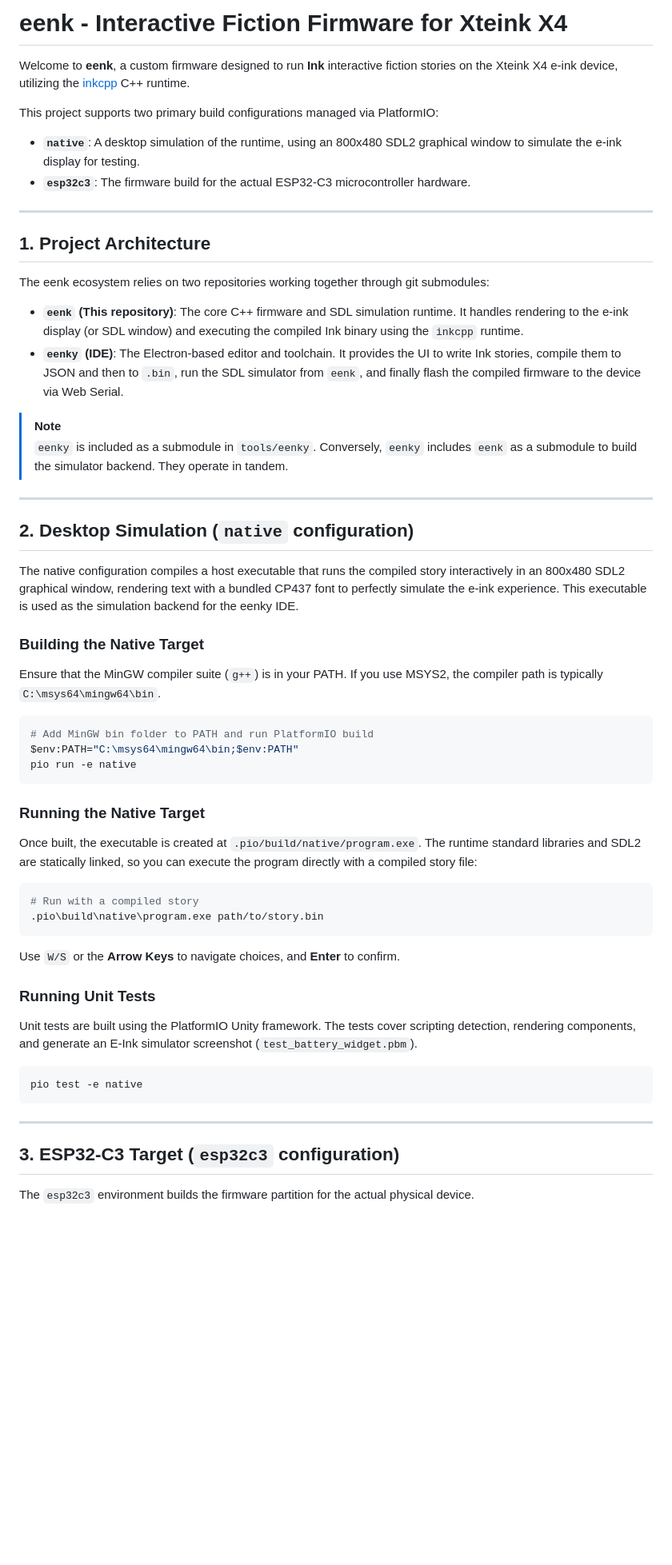
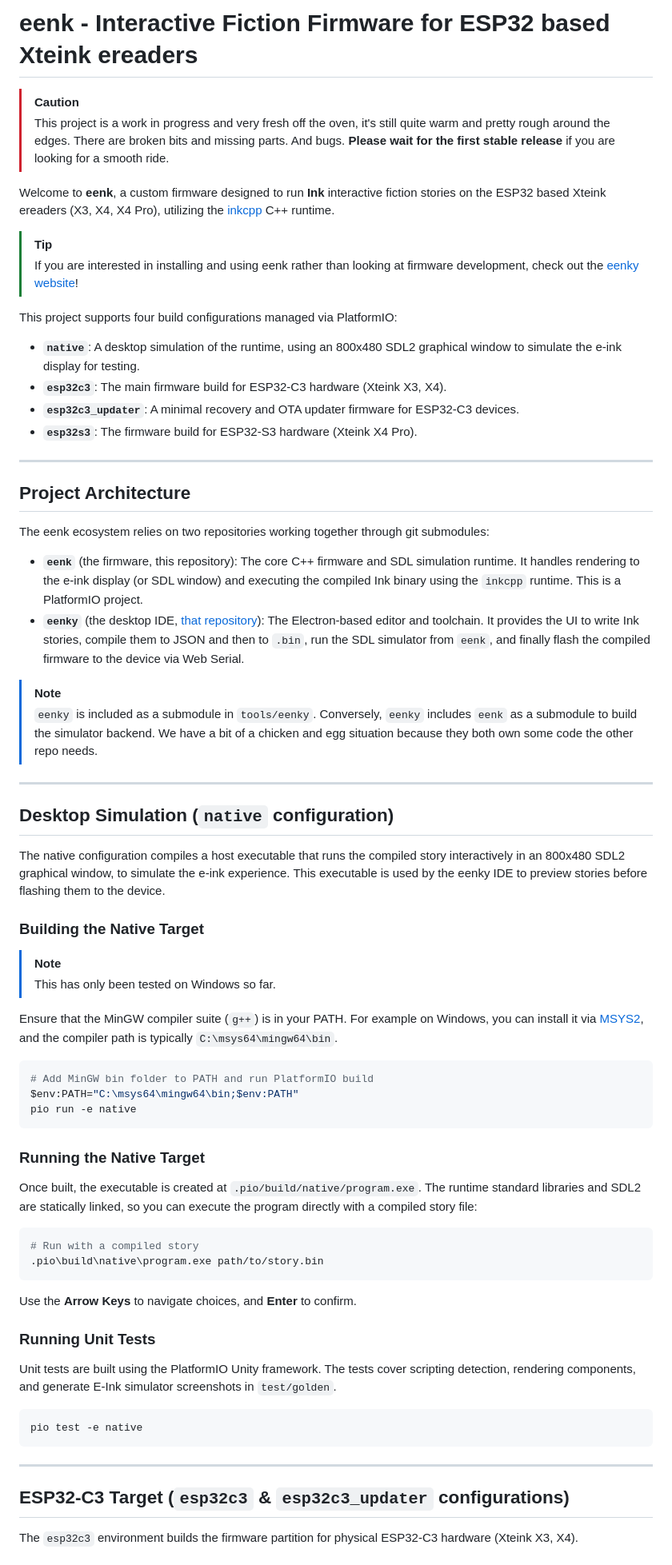
Before and after one commit to t0mg/eenk, a Markdown page: README.md, the part around one of its changes. Shown at 80% size. Drawn GitHub-style; blank space fills up the shorter version.

````diff
--- a/README.md
+++ b/README.md
@@ -1,31 +1,43 @@
-# eenk - Interactive Fiction Firmware for Xteink X4
+# eenk - Interactive Fiction Firmware for ESP32 based Xteink ereaders
 
-Welcome to **eenk**, a custom firmware designed to run **Ink** interactive fiction stories on the Xteink X4 e-ink device, utilizing the [inkcpp](https://github.com/t0mg/inkcpp) C++ runtime.
+> [!CAUTION]
+> This project is a work in progress and very fresh off the oven, it's still quite warm and pretty rough around the edges. There are broken bits and missing parts. And bugs. **Please wait for the first stable release** if you are looking for a smooth ride.
 
-This project supports two primary build configurations managed via PlatformIO:
+Welcome to **eenk**, a custom firmware designed to run **Ink** interactive fiction stories on the ESP32 based Xteink ereaders (X3, X4, X4 Pro), utilizing the [inkcpp](https://github.com/t0mg/inkcpp) C++ runtime.
+
+> [!TIP]
+> If you are interested in installing and using eenk rather than looking at firmware development, check out the [eenky website](https://t0mg.github.io/eenk/)!
+
+This project supports four build configurations managed via PlatformIO:
 - **`native`**: A desktop simulation of the runtime, using an 800x480 SDL2 graphical window to simulate the e-ink display for testing.
-- **`esp32c3`**: The firmware build for the actual ESP32-C3 microcontroller hardware.
+- **`esp32c3`**: The main firmware build for ESP32-C3 hardware (Xteink X3, X4).
+- **`esp32c3_updater`**: A minimal recovery and OTA updater firmware for ESP32-C3 devices.
+- **`esp32s3`**: The firmware build for ESP32-S3 hardware (Xteink X4 Pro).
 
 ---
 
-## 1. Project Architecture
+## Project Architecture
 
 The eenk ecosystem relies on two repositories working together through git submodules:
 
-- **`eenk` (This repository)**: The core C++ firmware and SDL simulation runtime. It handles rendering to the e-ink display (or SDL window) and executing the compiled Ink binary using the `inkcpp` runtime.
-- **`eenky` (IDE)**: The Electron-based editor and toolchain. It provides the UI to write Ink stories, compile them to JSON and then to `.bin`, run the SDL simulator from `eenk`, and finally flash the compiled firmware to the device via Web Serial.
+- **`eenk`** (the firmware, this repository): The core C++ firmware and SDL simulation runtime. It handles rendering to the e-ink display (or SDL window) and executing the compiled Ink binary using the `inkcpp` runtime. This is a PlatformIO project.
+- **`eenky`** (the desktop IDE, [that repository](https://github.com/t0mg/eenky)): The Electron-based editor and toolchain. It provides the UI to write Ink stories, compile them to JSON and then to `.bin`, run the SDL simulator from `eenk`, and finally flash the compiled firmware to the device via Web Serial.
 
 > [!NOTE]
-> `eenky` is included as a submodule in `tools/eenky`. Conversely, `eenky` includes `eenk` as a submodule to build the simulator backend. They operate in tandem.
+> `eenky` is included as a submodule in `tools/eenky`. Conversely, `eenky` includes `eenk` as a submodule to build the simulator backend. We have a bit of a chicken and egg situation because they both own some code the other repo needs.
 
 ---
 
-## 2. Desktop Simulation (`native` configuration)
+## Desktop Simulation (`native` configuration)
 
-The native configuration compiles a host executable that runs the compiled story interactively in an 800x480 SDL2 graphical window, rendering text with a bundled CP437 font to perfectly simulate the e-ink experience. This executable is used as the simulation backend for the eenky IDE.
+The native configuration compiles a host executable that runs the compiled story interactively in an 800x480 SDL2 graphical window, to simulate the e-ink experience. This executable is used by the eenky IDE to preview stories before flashing them to the device.
 
 ### Building the Native Target
-Ensure that the MinGW compiler suite (`g++`) is in your PATH. If you use MSYS2, the compiler path is typically `C:\msys64\mingw64\bin`.
+
+> [!NOTE]
+> This has only been tested on Windows so far.
+
+Ensure that the MinGW compiler suite (`g++`) is in your PATH. For example on Windows, you can install it via [MSYS2](https://www.msys2.org/), and the compiler path is typically `C:\msys64\mingw64\bin`.
 
 ```powershell
 # Add MinGW bin folder to PATH and run PlatformIO build
@@ -41,10 +53,10 @@ Once built, the executable is created at `.pio/build/native/program.exe`. The ru
 .pio\build\native\program.exe path/to/story.bin
 ```
 
-Use `W/S` or the **Arrow Keys** to navigate choices, and **Enter** to confirm.
+Use the **Arrow Keys** to navigate choices, and **Enter** to confirm.
 
 ### Running Unit Tests
-Unit tests are built using the PlatformIO Unity framework. The tests cover scripting detection, rendering components, and generate an E-Ink simulator screenshot (`test_battery_widget.pbm`).
+Unit tests are built using the PlatformIO Unity framework. The tests cover scripting detection, rendering components, and generate E-Ink simulator screenshots in `test/golden`.
 
 ```powershell
 pio test -e native
@@ -52,7 +64,7 @@ pio test -e native
 
 ---
 
-## 3. ESP32-C3 Target (`esp32c3` configuration)
+## ESP32-C3 Target (`esp32c3` & `esp32c3_updater` configurations)
 
-The `esp32c3` environment builds the firmware partition for the actual physical device.
+The `esp32c3` environment builds the firmware partition for physical ESP32-C3 hardware (Xteink X3, X4).
 
````
Also changed, not shown: other parts of README.md (+58 -9 lines).
